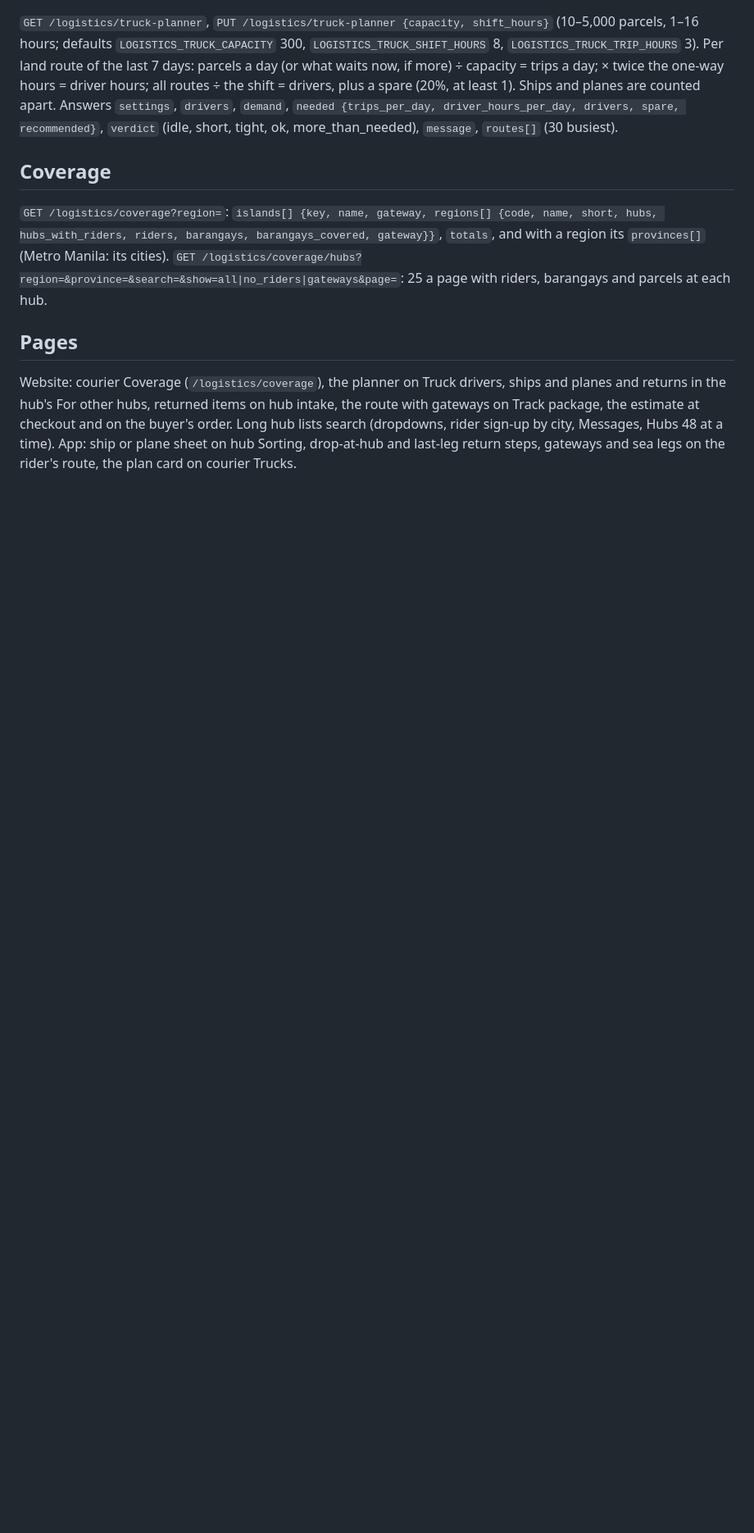
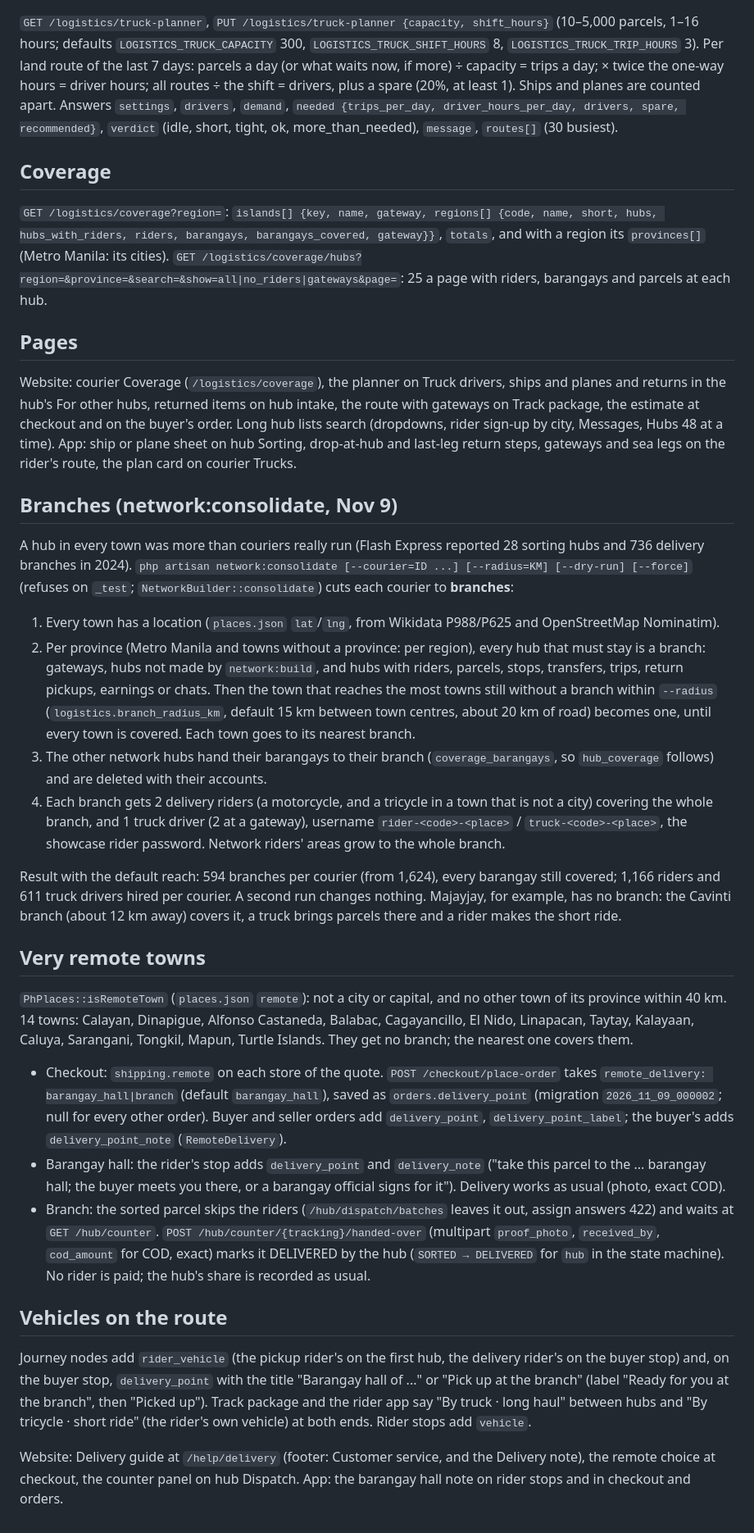
Before and after one commit to httpsJMDV/basta_velure, a Markdown page: docs/api/courier-network.md, the part around the change. Shown at 82% size. Drawn GitHub-style; blank space fills up the shorter version.

Commit message:
docs: branches, very remote towns and vehicles on the route
Co-Authored-By: Claude Opus 5.5 <noreply@anthropic.com>

```diff
--- a/docs/api/courier-network.md
+++ b/docs/api/courier-network.md
@@ -91,3 +91,52 @@ hub's For other hubs, returned items on hub intake, the route with gateways on T
 and on the buyer's order. Long hub lists search (dropdowns, rider sign-up by city, Messages, Hubs 48 at a time). App:
 ship or plane sheet on hub Sorting, drop-at-hub and last-leg return steps, gateways and sea legs on the rider's route,
 the plan card on courier Trucks.
+
+## Branches (network:consolidate, Nov 9)
+
+A hub in every town was more than couriers really run (Flash Express reported 28 sorting hubs and 736 delivery
+branches in 2024). `php artisan network:consolidate [--courier=ID ...] [--radius=KM] [--dry-run] [--force]` (refuses on
+`_test`; `NetworkBuilder::consolidate`) cuts each courier to **branches**:
+
+1. Every town has a location (`places.json` `lat`/`lng`, from Wikidata P988/P625 and OpenStreetMap Nominatim).
+2. Per province (Metro Manila and towns without a province: per region), every hub that must stay is a branch:
+   gateways, hubs not made by `network:build`, and hubs with riders, parcels, stops, transfers, trips, return pickups,
+   earnings or chats. Then the town that reaches the most towns still without a branch within `--radius`
+   (`logistics.branch_radius_km`, default 15 km between town centres, about 20 km of road) becomes one, until every
+   town is covered. Each town goes to its nearest branch.
+3. The other network hubs hand their barangays to their branch (`coverage_barangays`, so `hub_coverage` follows) and
+   are deleted with their accounts.
+4. Each branch gets 2 delivery riders (a motorcycle, and a tricycle in a town that is not a city) covering the whole
+   branch, and 1 truck driver (2 at a gateway), username `rider-<code>-<place>` / `truck-<code>-<place>`, the
+   showcase rider password. Network riders' areas grow to the whole branch.
+
+Result with the default reach: 594 branches per courier (from 1,624), every barangay still covered; 1,166 riders and
+611 truck drivers hired per courier. A second run changes nothing. Majayjay, for example, has no branch: the Cavinti
+branch (about 12 km away) covers it, a truck brings parcels there and a rider makes the short ride.
+
+## Very remote towns
+
+`PhPlaces::isRemoteTown` (`places.json` `remote`): not a city or capital, and no other town of its province within 40
+km. 14 towns: Calayan, Dinapigue, Alfonso Castaneda, Balabac, Cagayancillo, El Nido, Linapacan, Taytay, Kalayaan,
+Caluya, Sarangani, Tongkil, Mapun, Turtle Islands. They get no branch; the nearest one covers them.
+
+- Checkout: `shipping.remote` on each store of the quote. `POST /checkout/place-order` takes
+  `remote_delivery: barangay_hall|branch` (default `barangay_hall`), saved as `orders.delivery_point` (migration
+  `2026_11_09_000002`; null for every other order). Buyer and seller orders add `delivery_point`,
+  `delivery_point_label`; the buyer's adds `delivery_point_note` (`RemoteDelivery`).
+- Barangay hall: the rider's stop adds `delivery_point` and `delivery_note` ("take this parcel to the ... barangay hall;
+  the buyer meets you there, or a barangay official signs for it"). Delivery works as usual (photo, exact COD).
+- Branch: the sorted parcel skips the riders (`/hub/dispatch/batches` leaves it out, assign answers 422) and waits at
+  `GET /hub/counter`. `POST /hub/counter/{tracking}/handed-over` (multipart `proof_photo`, `received_by`, `cod_amount`
+  for COD, exact) marks it DELIVERED by the hub (`SORTED → DELIVERED` for `hub` in the state machine). No rider is
+  paid; the hub's share is recorded as usual.
+
+## Vehicles on the route
+
+Journey nodes add `rider_vehicle` (the pickup rider's on the first hub, the delivery rider's on the buyer stop) and, on
+the buyer stop, `delivery_point` with the title "Barangay hall of ..." or "Pick up at the branch" (label "Ready for you
+at the branch", then "Picked up"). Track package and the rider app say "By truck · long haul" between hubs and "By
+tricycle · short ride" (the rider's own vehicle) at both ends. Rider stops add `vehicle`.
+
+Website: Delivery guide at `/help/delivery` (footer: Customer service, and the Delivery note), the remote choice at
+checkout, the counter panel on hub Dispatch. App: the barangay hall note on rider stops and in checkout and orders.
```
Also changed, not shown: CLAUDE.md (+2 -1 lines).
